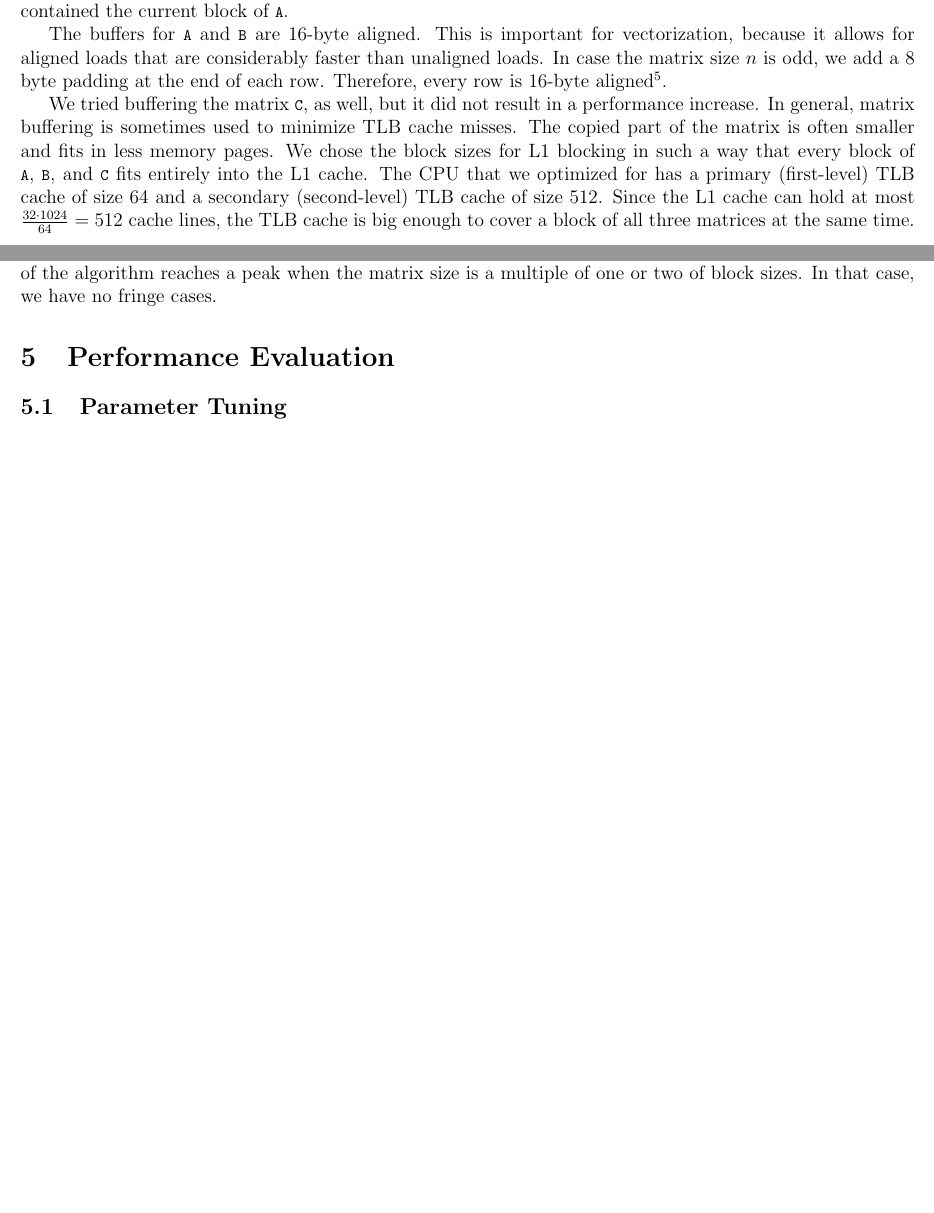
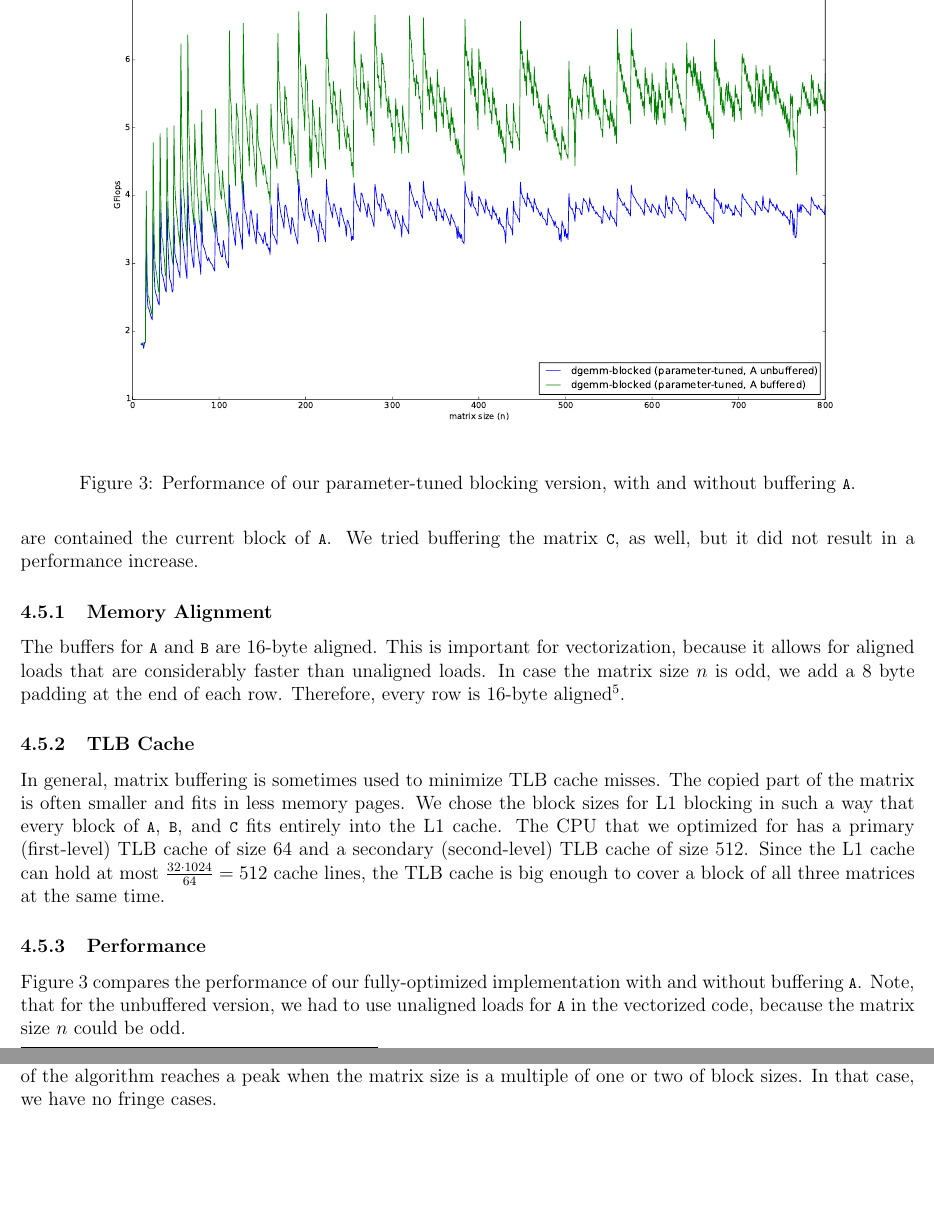
Before and after one commit to matthias-springer/cse260-parallel-computation, a LaTeX document (write/work.tex): two parts of pages 4 and 5 of 6 before the commit and two parts of pages 4 and 5 of 7 after it, joined at a grey line, cut at the place of the change, the shorter picture padded with empty space. Compiled offline with pdfLaTeX.

Commit message:
Matrix buffering.

```diff
--- a/write/work.tex
+++ b/write/work.tex
@@ -163,11 +163,22 @@ To take advantage of cache locality, we transpose the matrix \lstinline{B} befor
 \subsection{Register Blocking and Loop Unrolling}
 
 \subsection{Matrix Buffering}
-Matrix buffering is the process of duplicating the whole matrix or a part of the matrix in the memory. \lstinline{B} is buffered entirely before the run of the actual algorithm, as part of the matrix transposition. \lstinline{A} is buffered partly: when blocking for the L1 cache, we buffer \lstinline{A} block by block, i.e. we only buffer the parts of \lstinline{A} that are contained the current block of \lstinline{A}.
+Matrix buffering is the process of duplicating the whole matrix or a part of the matrix in the memory. \lstinline{B} is buffered entirely before the run of the actual algorithm, as part of the matrix transposition. \lstinline{A} is buffered partly: when blocking for the L1 cache, we buffer \lstinline{A} block by block, i.e. we only buffer the parts of \lstinline{A} that are contained the current block of \lstinline{A}. We tried buffering the matrix \lstinline{C}, as well, but it did not result in a performance increase.
 
+\subsubsection{Memory Alignment}
 The buffers for \lstinline{A} and \lstinline{B} are 16-byte aligned. This is important for vectorization, because it allows for aligned loads that are considerably faster than unaligned loads. In case the matrix size $n$ is odd, we add a $8$ byte padding at the end of each row. Therefore, every row is $16$-byte aligned\footnote{We are reading both \lstinline{A} and the transposed version of \lstinline{B} row by row.}.
 
-We tried buffering the matrix \lstinline{C}, as well, but it did not result in a performance increase. In general, matrix buffering is sometimes used to minimize TLB cache misses. The copied part of the matrix is often smaller and fits in less memory pages. We chose the block sizes for L1 blocking in such a way that every block of \lstinline{A}, \lstinline{B}, and \lstinline{C} fits entirely into the L1 cache. The CPU that we optimized for has a primary (first-level) TLB cache of size $64$ and a secondary (second-level) TLB cache of size $512$. Since the L1 cache can hold at most $\frac{32 \cdot 1024}{64} = 512$ cache lines, the TLB cache is big enough to cover a block of all three matrices at the same time.
+\subsubsection{TLB Cache}
+In general, matrix buffering is sometimes used to minimize TLB cache misses. The copied part of the matrix is often smaller and fits in less memory pages. We chose the block sizes for L1 blocking in such a way that every block of \lstinline{A}, \lstinline{B}, and \lstinline{C} fits entirely into the L1 cache. The CPU that we optimized for has a primary (first-level) TLB cache of size $64$ and a secondary (second-level) TLB cache of size $512$. Since the L1 cache can hold at most $\frac{32 \cdot 1024}{64} = 512$ cache lines, the TLB cache is big enough to cover a block of all three matrices at the same time.
+
+\subsubsection{Performance}
+\begin{figure}
+	\includegraphics[width=\textwidth]{graphs/profiles/PROFILE_NO_BUFFER_A.pdf}
+	\caption{Performance of our parameter-tuned blocking version, with and without buffering \lstinline{A}.}
+	\label{fig:bufferA}
+\end{figure}
+
+Figure~\ref{fig:bufferA} compares the performance of our fully-optimized implementation with and without buffering \lstinline{A}. Note, that for the unbuffered version, we had to use unaligned loads for \lstinline{A} in the vectorized code, because the matrix size $n$ could be odd.
 
 \subsection{Streaming SIMD Extensions (SSE)}
 % + fused add multiply
@@ -196,9 +207,6 @@ Figure~\ref{fig:param_results} shows the performance of the parameter-tuned vers
 	\label{fig:param_results}
 \end{figure}
 
-\section{Performance Evaluation}
-\subsection{Parameter Tuning}
-
 \newpage
 \section*{Appendix}
 \subsection*{Performance Tuning}
```
Also changed, not shown: write/graphs/profiles/PROFILE_NO_BUFFER_A.pdf (added), 1 other file.
